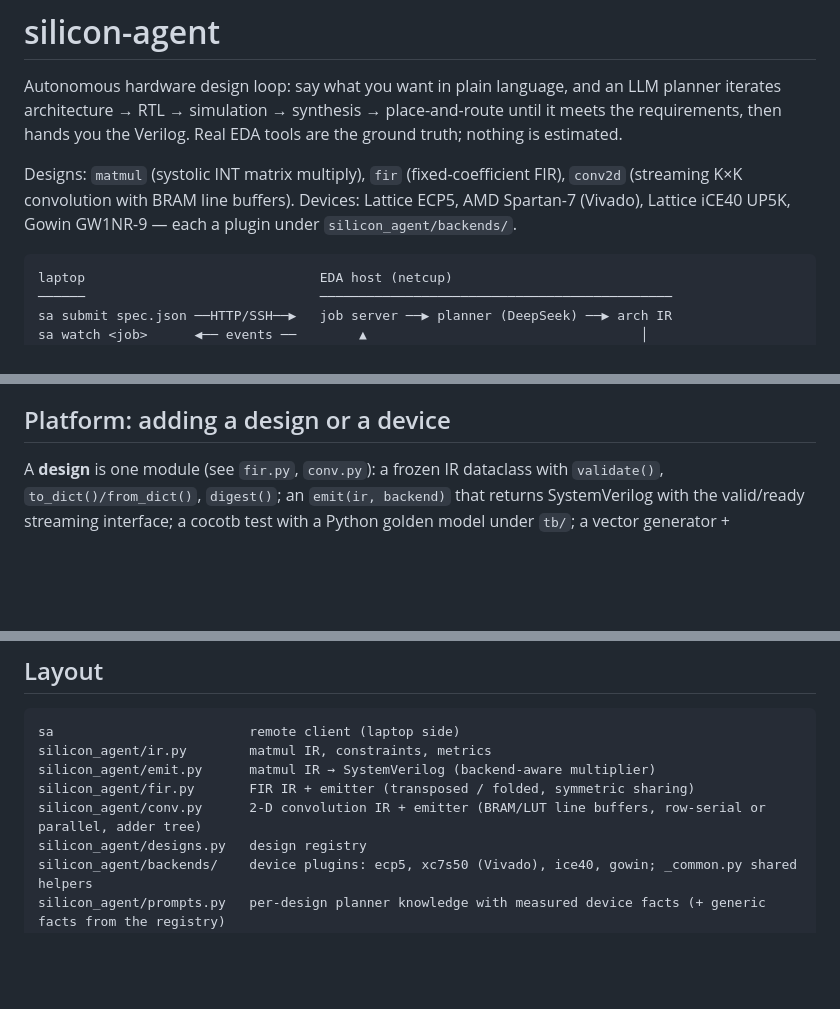
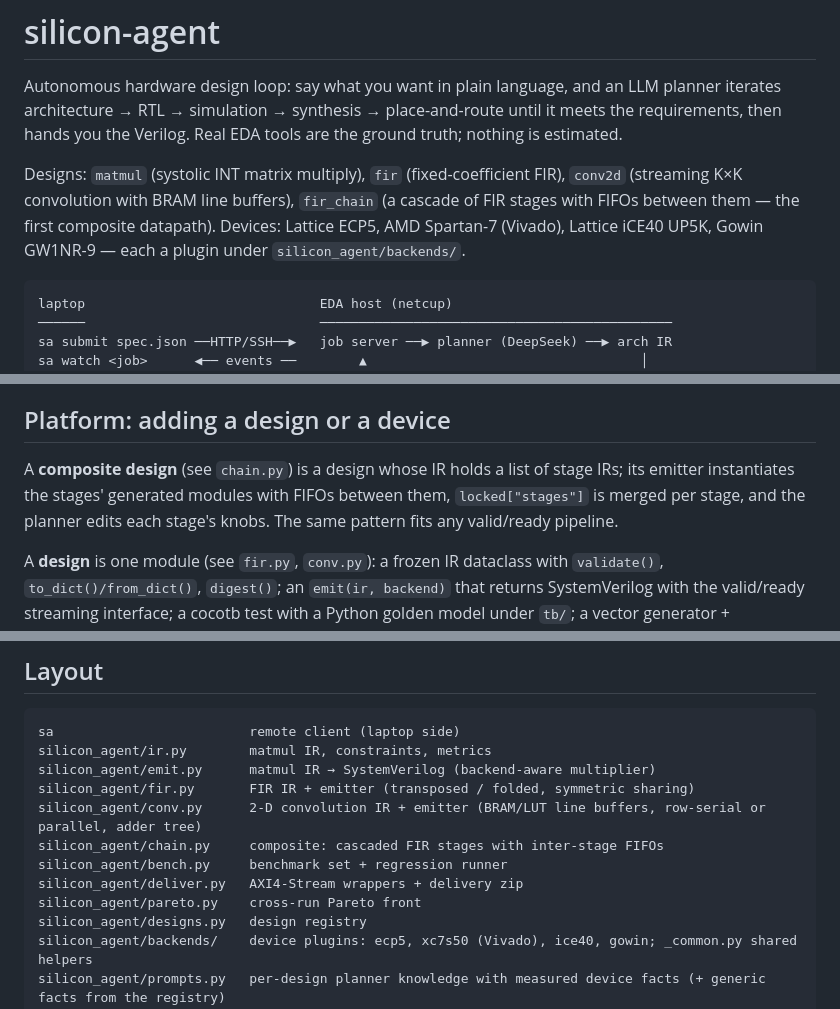
Before and after one commit to Last-emo-boy/SILVOLUTION, a Markdown page: README.md, 3 parts joined by grey strips. Rendered like a GitHub page; blank space fills up the shorter version.

Commit message:
README: composite designs, new modules

````diff
--- a/README.md
+++ b/README.md
@@ -6,8 +6,9 @@ until it meets the requirements, then hands you the Verilog. Real EDA tools are
 the ground truth; nothing is estimated.
 
 Designs: `matmul` (systolic INT matrix multiply), `fir` (fixed-coefficient FIR), `conv2d`
-(streaming K×K convolution with BRAM line buffers). Devices: Lattice ECP5, AMD Spartan-7
-(Vivado), Lattice iCE40 UP5K, Gowin GW1NR-9 — each a plugin under `silicon_agent/backends/`.
+(streaming K×K convolution with BRAM line buffers), `fir_chain` (a cascade of FIR stages with
+FIFOs between them — the first composite datapath). Devices: Lattice ECP5, AMD Spartan-7 (Vivado),
+Lattice iCE40 UP5K, Gowin GW1NR-9 — each a plugin under `silicon_agent/backends/`.
 
 ```
 laptop                              EDA host (netcup)
@@ -302,6 +303,10 @@ registry entry in `designs.py` + a prompt block in `prompts.py`.
 
 ## Platform: adding a design or a device
 
+A **composite design** (see `chain.py`) is a design whose IR holds a list of stage IRs; its emitter
+instantiates the stages' generated modules with FIFOs between them, `locked["stages"]` is merged per
+stage, and the planner edits each stage's knobs. The same pattern fits any valid/ready pipeline.
+
 A **design** is one module (see `fir.py`, `conv.py`): a frozen IR dataclass with `validate()`,
 `to_dict()/from_dict()`, `digest()`; an `emit(ir, backend)` that returns SystemVerilog with the
 valid/ready streaming interface; a cocotb test with a Python golden model under `tb/`; a vector
@@ -330,6 +335,10 @@ silicon_agent/ir.py        matmul IR, constraints, metrics
 silicon_agent/emit.py      matmul IR → SystemVerilog (backend-aware multiplier)
 silicon_agent/fir.py       FIR IR + emitter (transposed / folded, symmetric sharing)
 silicon_agent/conv.py      2-D convolution IR + emitter (BRAM/LUT line buffers, row-serial or parallel, adder tree)
+silicon_agent/chain.py     composite: cascaded FIR stages with inter-stage FIFOs
+silicon_agent/bench.py     benchmark set + regression runner
+silicon_agent/deliver.py   AXI4-Stream wrappers + delivery zip
+silicon_agent/pareto.py    cross-run Pareto front
 silicon_agent/designs.py   design registry
 silicon_agent/backends/    device plugins: ecp5, xc7s50 (Vivado), ice40, gowin; _common.py shared helpers
 silicon_agent/prompts.py   per-design planner knowledge with measured device facts (+ generic facts from the registry)
````
